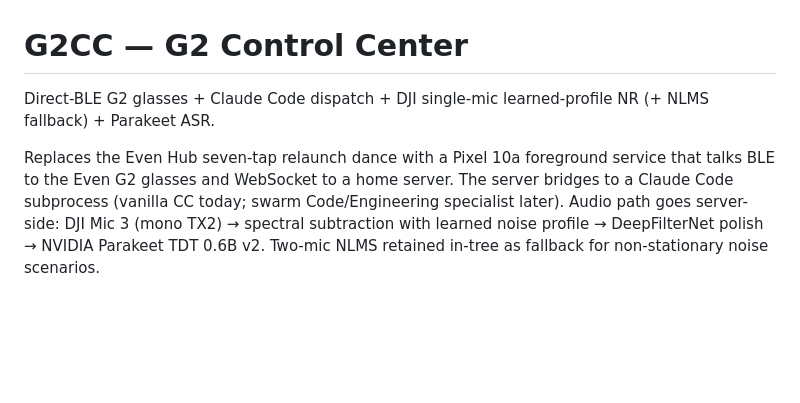
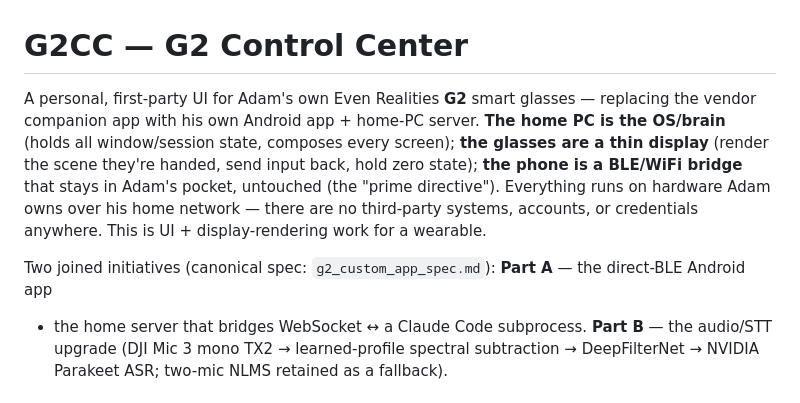
Before and after one commit to expectbugs/G2CC, a Markdown page: README.md, the part around one of its changes. GitHub-like rendering; blank space fills up the shorter version.

```diff
--- a/README.md
+++ b/README.md
@@ -1,6 +1,15 @@
 # G2CC — G2 Control Center
 
-Direct-BLE G2 glasses + Claude Code dispatch + DJI single-mic learned-profile NR (+ NLMS fallback) + Parakeet ASR.
+A personal, first-party UI for Adam's own Even Realities **G2** smart glasses — replacing the vendor
+companion app with his own Android app + home-PC server. **The home PC is the OS/brain** (holds all
+window/session state, composes every screen); **the glasses are a thin display** (render the scene they're
+handed, send input back, hold zero state); **the phone is a BLE/WiFi bridge** that stays in Adam's pocket,
+untouched (the "prime directive"). Everything runs on hardware Adam owns over his home network — there are
+no third-party systems, accounts, or credentials anywhere. This is UI + display-rendering work for a
+wearable.
 
-Replaces the Even Hub seven-tap relaunch dance with a Pixel 10a foreground service that talks BLE to the Even G2 glasses and WebSocket to a home server. The server bridges to a Claude Code subprocess (vanilla CC today; swarm Code/Engineering specialist later). Audio path goes server-side: DJI Mic 3 (mono TX2) → spectral subtraction with learned noise profile → DeepFilterNet polish → NVIDIA Parakeet TDT 0.6B v2. Two-mic NLMS retained in-tree as fallback for non-stationary noise scenarios.
+Two joined initiatives (canonical spec: `g2_custom_app_spec.md`): **Part A** — the direct-BLE Android app
++ the home server that bridges WebSocket ↔ a Claude Code subprocess. **Part B** — the audio/STT upgrade
+(DJI Mic 3 mono TX2 → learned-profile spectral subtraction → DeepFilterNet → NVIDIA Parakeet ASR; two-mic
+NLMS retained as a fallback).
 
```
Also changed, not shown: other parts of README.md (+93 -75 lines), HANDOFF.md (+39 -22 lines), overhaul.md (+20 -13 lines).
